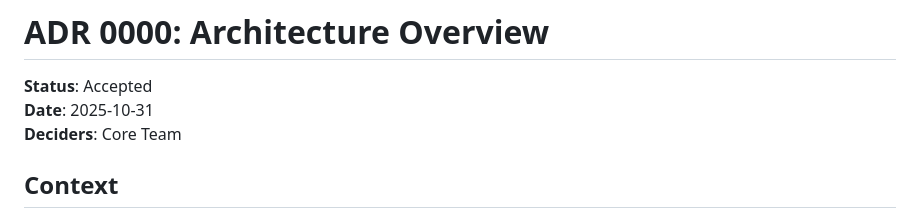
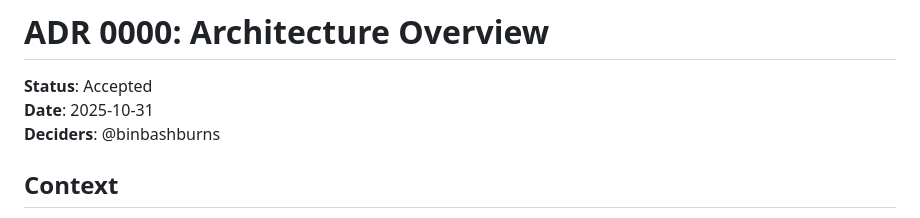
Before and after one commit to binbashburns/recon2report, a Markdown page: adrs/0000-architecture-overview.md, the part around the change. Drawn GitHub-style.

Commit message:
missed a ref

```diff
--- a/adrs/0000-architecture-overview.md
+++ b/adrs/0000-architecture-overview.md
@@ -2,7 +2,7 @@
 
 **Status**: Accepted
 **Date**: 2025-10-31
-**Deciders**: Core Team
+**Deciders**: @binbashburns
 
 ## Context
 
```
